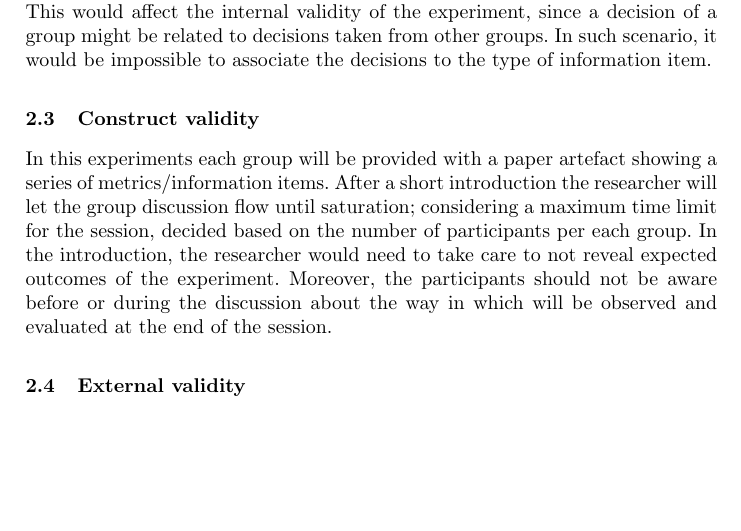
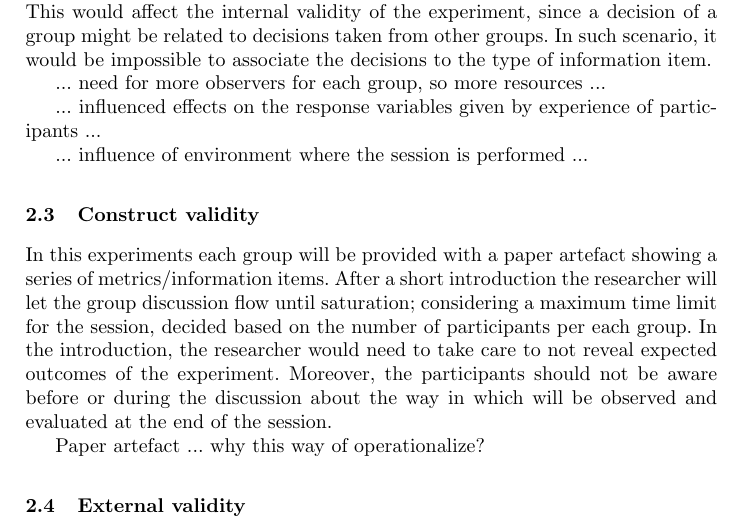
Before and after one commit to mondial7/ESE-2019-Experiment-Design, a LaTeX thesis (samplepaper.tex): part of page 4 of 4, cut so that both start at the same text, the shorter picture padded with empty space. Compiled offline with pdfLaTeX.

Commit message:
sync for final draft

```diff
--- a/samplepaper.tex
+++ b/samplepaper.tex
@@ -131,9 +131,17 @@ The response measures of this experiment lack of simple well defined metrics to
 
 Given the goals and the response variables of the experiment it will be critical to avoid any interference between groups of ideas during the groups discussions. This would affect the internal validity of the experiment, since a decision of a group might be related to decisions taken from other groups. In such scenario, it would be impossible to associate the decisions to the type of information item.
 
+... need for more observers for each group, so more resources ...
+
+... influenced effects on the response variables given by experience of participants ...
+
+... influence of environment where the session is performed ...
+
 \subsection{Construct validity}
 
 In this experiments each group will be provided with a paper artefact showing a series of metrics/information items. After a short introduction the researcher will let the group discussion flow until saturation; considering a maximum time limit for the session, decided based on the number of participants per each group. In the introduction, the researcher would need to take care to not reveal expected outcomes of the experiment. Moreover, the participants should not be aware before or during the discussion about the way in which will be observed and evaluated at the end of the session.
+
+Paper artefact ... why this way of operationalize?
 
 \subsection{External validity}
 
```
